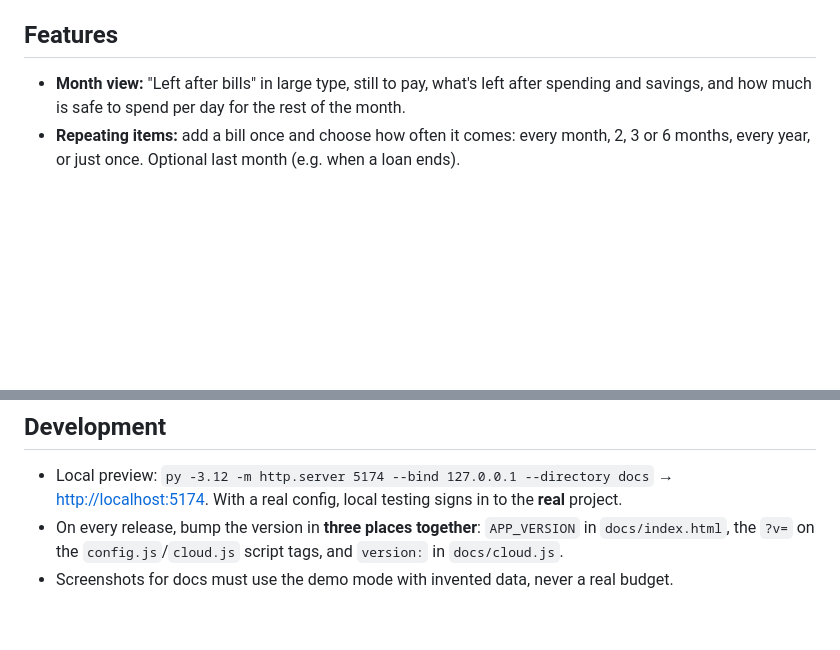
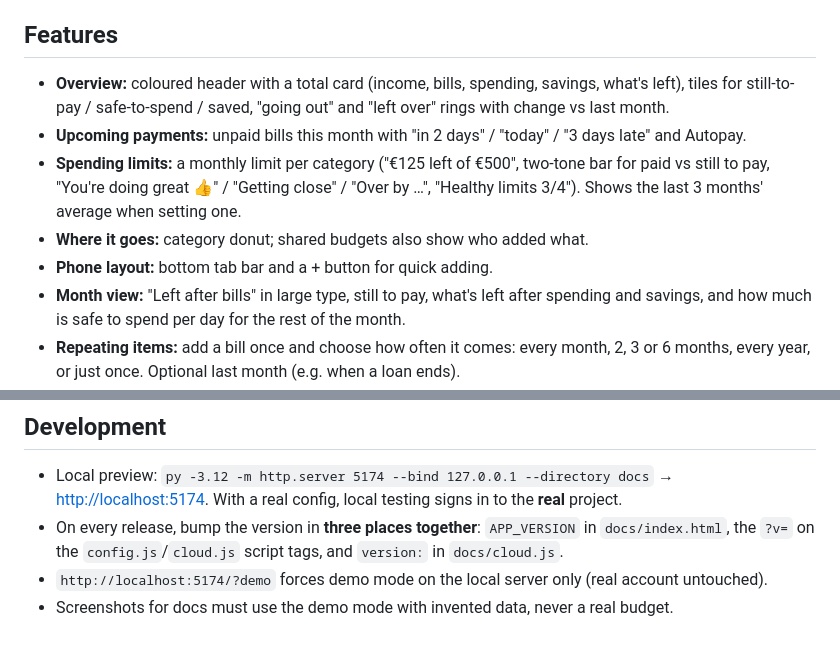
Before and after one commit to davitos223/budget-app, a Markdown page: README.md, 2 parts joined by grey strips. Drawn GitHub-style; blank space fills up the shorter version.

Commit message:
Redesign (gradient header, total card, rings, donut), spending limits, upcoming payments, quick add; fix first sign-in race
Co-Authored-By: Claude Opus 5.5 <noreply@anthropic.com>

```diff
--- a/README.md
+++ b/README.md
@@ -14,6 +14,11 @@ A private budgeting web app for the phone and PC: income, bills, spending and wh
 
 ## Features
 
+- **Overview:** coloured header with a total card (income, bills, spending, savings, what's left), tiles for still-to-pay / safe-to-spend / saved, "going out" and "left over" rings with change vs last month.
+- **Upcoming payments:** unpaid bills this month with "in 2 days" / "today" / "3 days late" and Autopay.
+- **Spending limits:** a monthly limit per category ("€125 left of €500", two-tone bar for paid vs still to pay, "You're doing great 👍" / "Getting close" / "Over by …", "Healthy limits 3/4"). Shows the last 3 months' average when setting one.
+- **Where it goes:** category donut; shared budgets also show who added what.
+- **Phone layout:** bottom tab bar and a + button for quick adding.
 - **Month view:** "Left after bills" in large type, still to pay, what's left after spending and savings, and how much is safe to spend per day for the rest of the month.
 - **Repeating items:** add a bill once and choose how often it comes: every month, 2, 3 or 6 months, every year, or just once. Optional last month (e.g. when a loan ends).
 - **Tick bills as paid.** Bills marked *Paid automatically* (direct debit) tick themselves on their due day.
@@ -53,4 +58,5 @@ Without a config (`null`), the app runs in **demo mode**: no login, data only in
 - Local preview: `py -3.12 -m http.server 5174 --bind 127.0.0.1 --directory docs` → <http://localhost:5174>.
   With a real config, local testing signs in to the **real** project.
 - On every release, bump the version in **three places together**: `APP_VERSION` in `docs/index.html`, the `?v=` on the `config.js`/`cloud.js` script tags, and `version:` in `docs/cloud.js`.
+- `http://localhost:5174/?demo` forces demo mode on the local server only (real account untouched).
 - Screenshots for docs must use the demo mode with invented data, never a real budget.
```
Also changed, not shown: docs/icons/icon-192.png, docs/icons/icon-512.png, docs/icons/icon-maskable-512.png, 5 other files.
